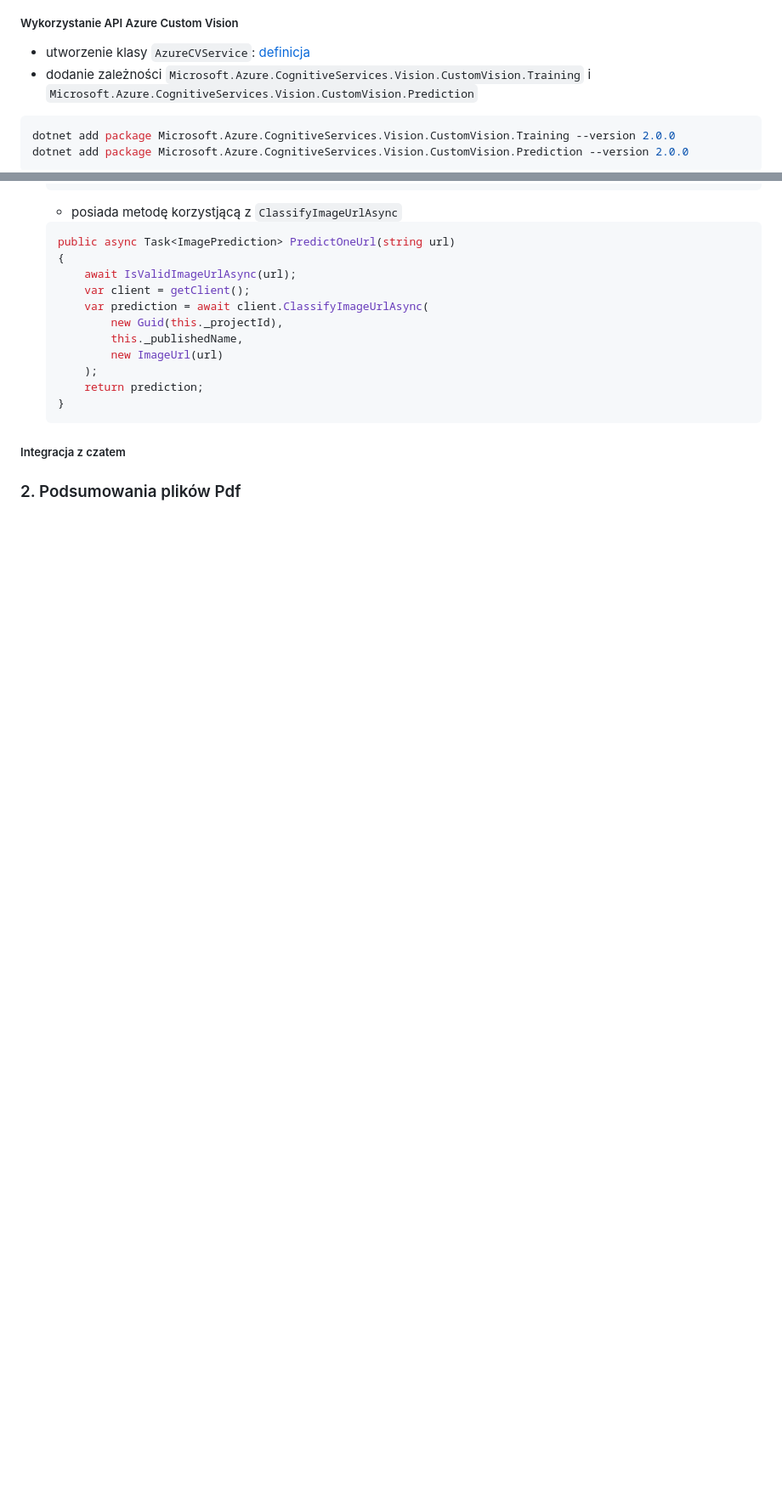
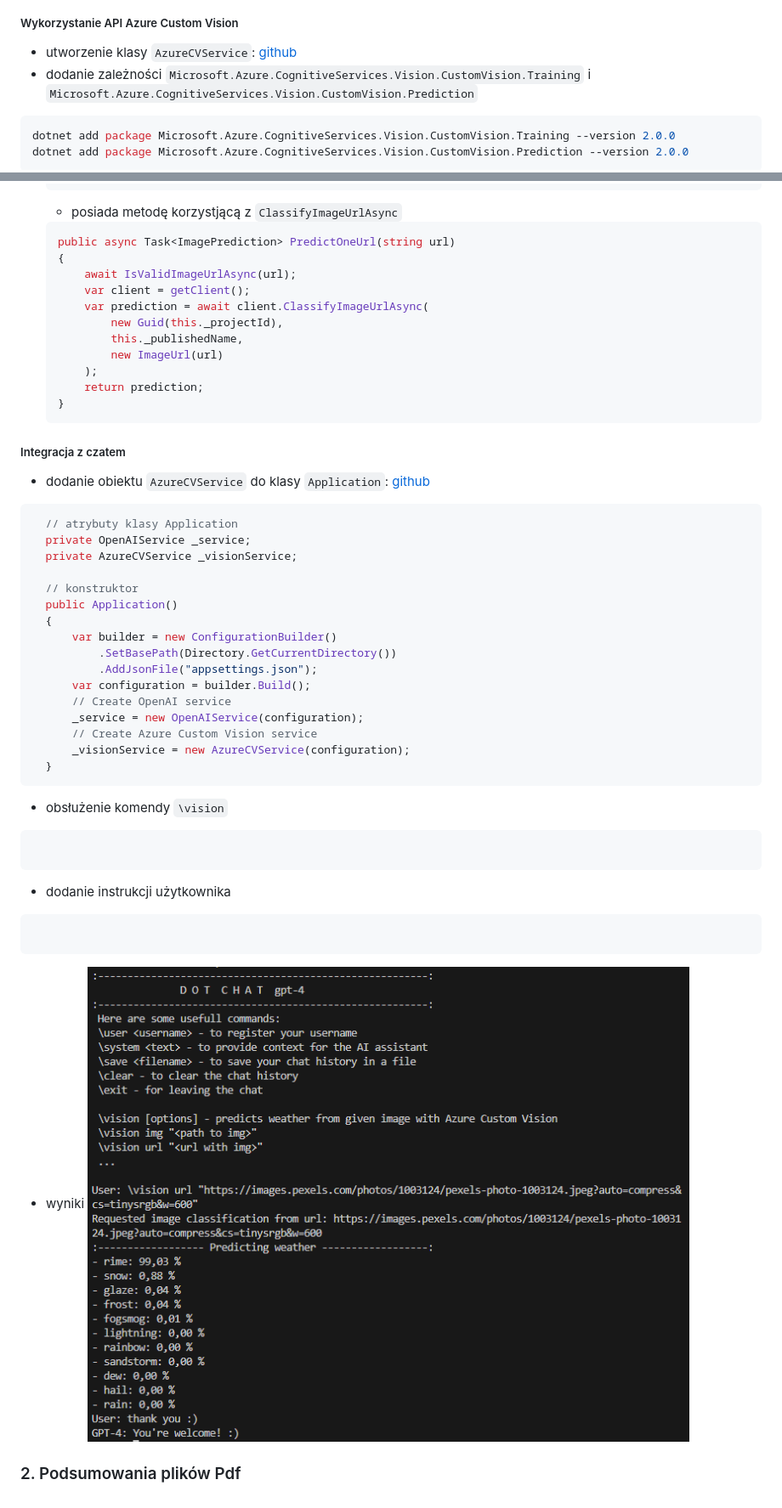
Before and after one commit to mm-sokol/PUCH-Laboratorium-AI, a Markdown page: doc-2/etap-2.md, 2 parts joined by grey strips. Shown: that part at 85% size. Rendered like a GitHub page; pictures changed too: doc-2/screens/cv_integration/2_vision_interaction.png (added); blank space fills up the shorter version.

````diff
--- a/doc-2/etap-2.md
+++ b/doc-2/etap-2.md
@@ -112,7 +112,7 @@ ProjectId
 
 ##### Wykorzystanie API Azure Custom Vision
 
-- utworzenie klasy `AzureCVService`: [definicja](https://github.com/mm-sokol/PUCH-Laboratorium-AI/blob/ec550b033ee8680bfd6cf7f4d4f201bca8e850e6/src/console/Vision/AzureCVService.cs)
+- utworzenie klasy `AzureCVService`: [github](https://github.com/mm-sokol/PUCH-Laboratorium-AI/blob/ec550b033ee8680bfd6cf7f4d4f201bca8e850e6/src/console/Services/AzureCVService.cs)
 - dodanie zależności `Microsoft.Azure.CognitiveServices.Vision.CustomVision.Training` i
     `Microsoft.Azure.CognitiveServices.Vision.CustomVision.Prediction`
 
@@ -188,6 +188,35 @@ dotnet add package Microsoft.Azure.CognitiveServices.Vision.CustomVision.Predict
 
 ##### Integracja z czatem
 
+- dodanie obiektu `AzureCVService` do klasy `Application`: [github]()
+```C#
+  // atrybuty klasy Application
+  private OpenAIService _service;
+  private AzureCVService _visionService;
 
+  // konstruktor
+  public Application()
+  {
+      var builder = new ConfigurationBuilder()
+          .SetBasePath(Directory.GetCurrentDirectory())
+          .AddJsonFile("appsettings.json");
+      var configuration = builder.Build();
+      // Create OpenAI service
+      _service = new OpenAIService(configuration);
+      // Create Azure Custom Vision service
+      _visionService = new AzureCVService(configuration);
+  }
+```
+
+- obsłużenie komendy `\vision`
+```C#
+```
+
+- dodanie instrukcji użytkownika
+```C#
+```
+
+- wyniki
+![alt text](screens/cv_integration/2_vision_interaction.png)
 
 ### 2. Podsumowania plików Pdf
````
Also changed, not shown: other parts of doc-2/etap-2.md (+6 -6 lines), 9 other files.
